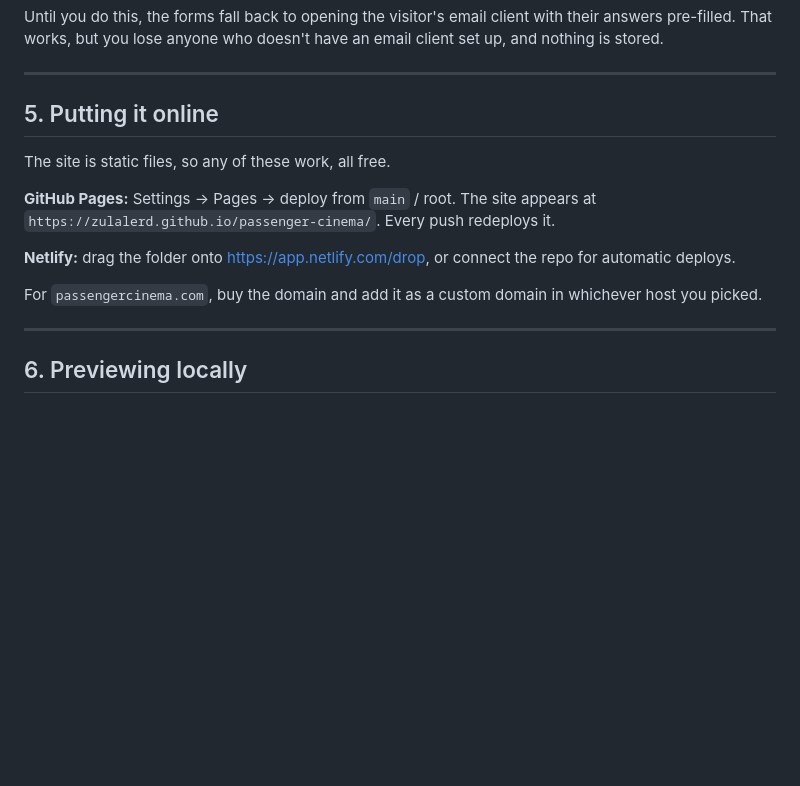
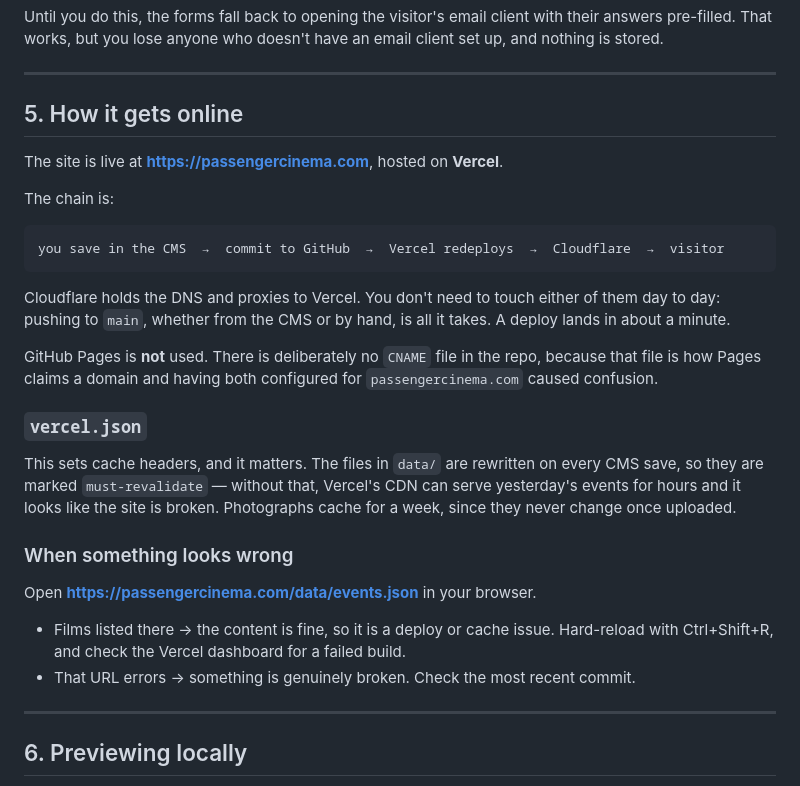
Before and after one commit to zulalerd/passenger-cinema, a Markdown page: README.md, the part around the change. Drawn GitHub-style; blank space fills up the shorter version.

Commit message:
Commit to Vercel as the only host
Remove the CNAME file. That file is how GitHub Pages claims a domain, and
having Pages half-configured for passengercinema.com alongside Vercel was
a source of confusion. Vercel serves the domain, so removing it changes
nothing about what visitors see.

Document the actual hosting chain in the README, including why the cache
headers in vercel.json matter and how to tell a content problem from a
deploy problem.

Co-Authored-By: Claude Opus 5 <noreply@anthropic.com>

````diff
--- a/README.md
+++ b/README.md
@@ -109,18 +109,38 @@ an email client set up, and nothing is stored.
 
 ---
 
-## 5. Putting it online
+## 5. How it gets online
 
-The site is static files, so any of these work, all free.
+The site is live at **https://passengercinema.com**, hosted on **Vercel**.
 
-**GitHub Pages:** Settings → Pages → deploy from `main` / root. The site appears
-at `https://zulalerd.github.io/passenger-cinema/`. Every push redeploys it.
+The chain is:
 
-**Netlify:** drag the folder onto https://app.netlify.com/drop, or connect the
-repo for automatic deploys.
+```
+you save in the CMS  →  commit to GitHub  →  Vercel redeploys  →  Cloudflare  →  visitor
+```
 
-For `passengercinema.com`, buy the domain and add it as a custom domain in
-whichever host you picked.
+Cloudflare holds the DNS and proxies to Vercel. You don't need to touch either
+of them day to day: pushing to `main`, whether from the CMS or by hand, is all
+it takes. A deploy lands in about a minute.
+
+GitHub Pages is **not** used. There is deliberately no `CNAME` file in the repo,
+because that file is how Pages claims a domain and having both configured for
+`passengercinema.com` caused confusion.
+
+### `vercel.json`
+
+This sets cache headers, and it matters. The files in `data/` are rewritten on
+every CMS save, so they are marked `must-revalidate` — without that, Vercel's
+CDN can serve yesterday's events for hours and it looks like the site is broken.
+Photographs cache for a week, since they never change once uploaded.
+
+### When something looks wrong
+
+Open **https://passengercinema.com/data/events.json** in your browser.
+
+- Films listed there → the content is fine, so it is a deploy or cache issue.
+  Hard-reload with Ctrl+Shift+R, and check the Vercel dashboard for a failed build.
+- That URL errors → something is genuinely broken. Check the most recent commit.
 
 ---
 
````
